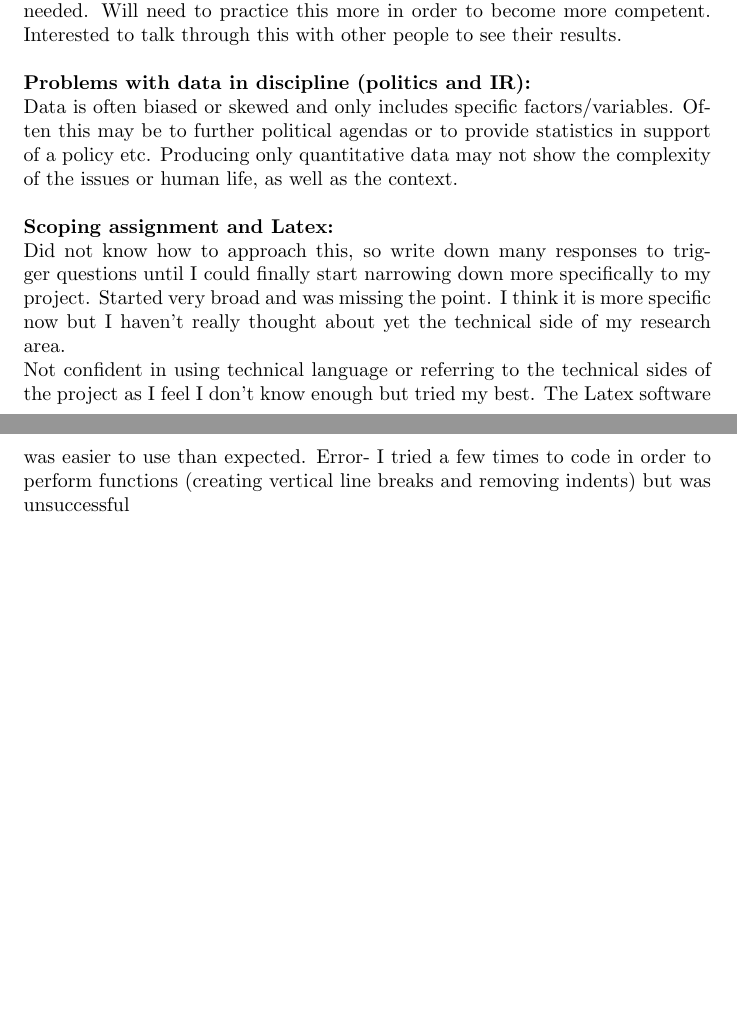
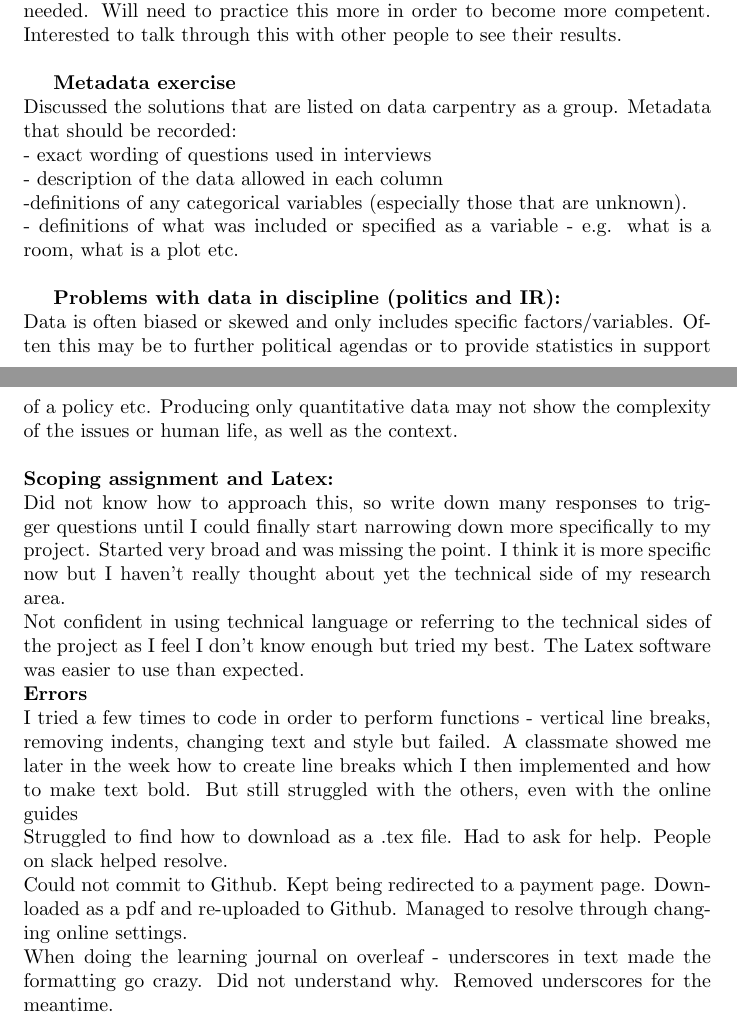
Before and after one commit to MQ-FOAR705/E-Kirkpatrick---Learning-Journal, a LaTeX document (main.tex): two parts of pages 2 and 3 of 3, joined at a grey line, cut so that both start at the same text, the shorter picture padded with empty space. Compiled offline with pdfLaTeX.

Commit message:
Updated journal with extra work done throughout week. Only includes updates up to week 1 and 2.

```diff
--- a/main.tex
+++ b/main.tex
@@ -35,12 +35,23 @@ What steps need to be taken to clean data:\\
 7.	Left blank where there was no data entered in the original data set - i.e. Tanzania plots and key id 10 livestock. \\
 8.	Table re-formatted so all info on same spreadsheet. \\
 9.	Saved as an additional sheet on raw data file, and saved as a separate file. Separate file upload to github.  \\
+\\
 https://github.com/MQ-FOAR705/E-Kirkpatrick---exercises\\
+\\
 {Error: Re-read formatting problems and realised I made mistakes with entering data. Where the animals listed did not match the total number owned from the raw data, I added a 1 to my newly created label of livestock unkown. This is wrong, as the total data reflects a mixture of the animals specified not an additional animal. Also, Mozambique data also had a number listed attached to ‘none’. Did not know how to interpret this so put it down as livestock unknown. I will need to re-do the livestock section for both countries to be more accurate.}\\
 \\
 \textbf{Reflection on exercise:}\\
 Found it to be a very slow process where I was constantly going back and forth. I found it hard to know the best way to enter the data, so was referring to the online lessons. I feel there are a lot more errors which I am unable to identify. Sometimes got lost in where I was exactly entering the data and what was needed. Will need to practice this more in order to become more competent. Interested to talk through this with other people to see their results. \\
-\\
+
+\textbf{Metadata exercise}\\
+Discussed the solutions that are listed on data carpentry  as a group.
+Metadata that should be recorded:\\
+- exact wording of questions used in interviews\\
+- description of the data allowed in each column\\
+-definitions of any categorical variables (especially those that are unknown). \\
+- definitions of what was included or specified as a variable - e.g. what is a room, what is a plot etc. \\
+
+
 \textbf{Problems with data in discipline (politics and IR):}\\
 Data is often biased or skewed and only includes specific factors/variables. Often this may be to further political agendas or to provide statistics in support of a policy etc.
 Producing only quantitative data may not show the complexity of the issues or human life, as well as the context.\\
@@ -48,7 +59,13 @@ Producing only quantitative data may not show the complexity of the issues or hu
 \textbf{Scoping assignment and Latex:}\\
 Did not know how to approach this, so write down many responses to trigger questions until I could finally start narrowing down more specifically to my project. Started very broad and was missing the point. I think it is more specific now but I haven’t really thought about yet the technical side of my research area. \\
 Not confident in using technical language or referring to the technical sides of the project as I feel I don’t know enough but tried my best.
-The Latex software was easier to use than expected.
-{Error- I tried a few times to code in order to perform functions (creating vertical line breaks and removing indents) but was unsuccessful}
+The Latex software was easier to use than expected.\\
+\textbf{Errors}\\
+I tried a few times to code in order to perform functions - vertical line breaks, removing indents, changing text and style but failed. A classmate showed me later in the week how to create line breaks which I then implemented and how to make text bold. But still struggled with the others, even with the online guides\\
+Struggled to find how to download as a .tex file. Had to ask for help. People on slack helped resolve. \\
+Could not commit to Github. Kept being redirected to a payment page.
+Downloaded as a pdf and re-uploaded to Github. Managed to resolve through changing online settings.\\
+When doing the learning journal on overleaf - underscores in text made the formatting go crazy. Did not understand why. Removed underscores for the meantime. \\
+
 
 \end{document}
```
